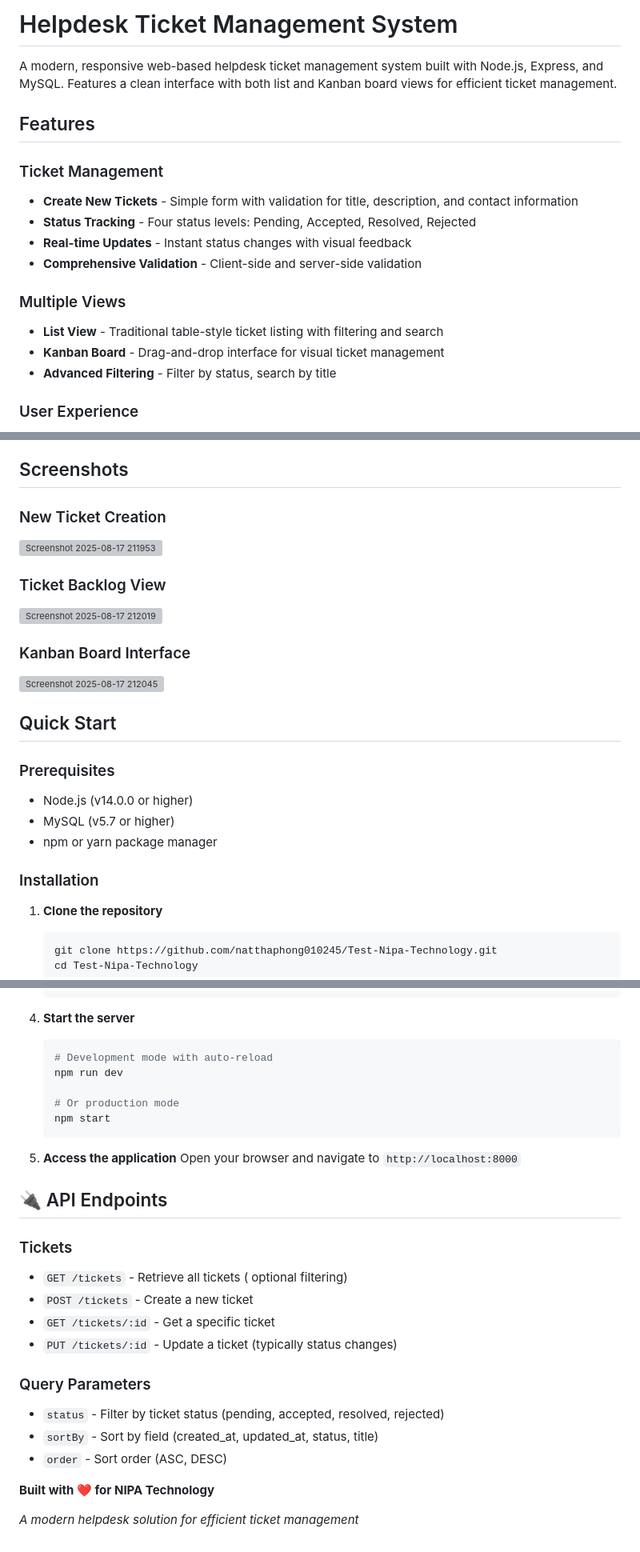
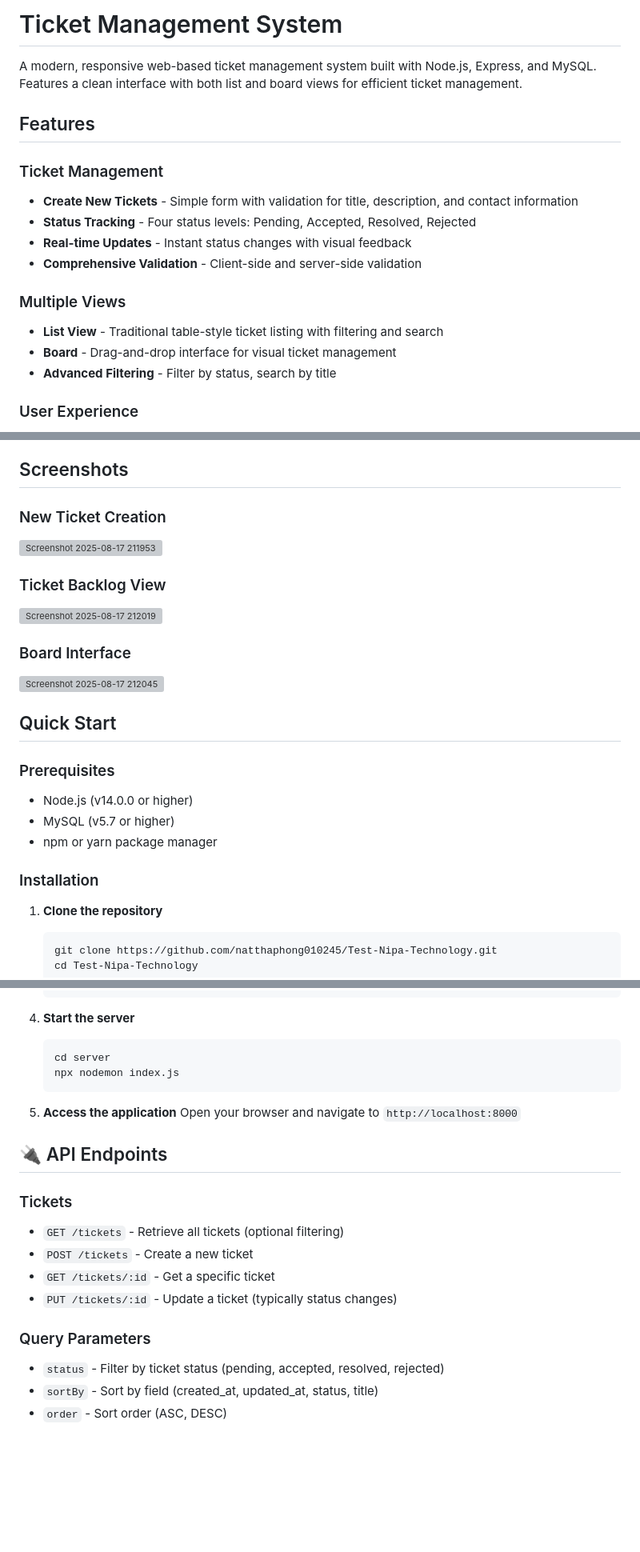
Before and after one commit to natthaphong010245/Test-Nipa-Technology, a Markdown page: README.md, 3 parts joined by grey strips. Shown: that part at 80% size. GitHub-like rendering; blank space fills up the shorter version; grey boxes are pictures that could not be loaded.

````diff
--- a/README.md
+++ b/README.md
@@ -1,9 +1,7 @@
-# Helpdesk Ticket Management System
-
-A modern, responsive web-based helpdesk ticket management system built with Node.js, Express, and MySQL. Features a clean interface with both list and Kanban board views for efficient ticket management.
+#  Ticket Management System
+A modern, responsive web-based ticket management system built with Node.js, Express, and MySQL. Features a clean interface with both list and board views for efficient ticket management.
 
 ## Features
-
 ### Ticket Management
 - **Create New Tickets** - Simple form with validation for title, description, and contact information
 - **Status Tracking** - Four status levels: Pending, Accepted, Resolved, Rejected
@@ -12,7 +10,7 @@ A modern, responsive web-based helpdesk ticket management system built with Node
 
 ### Multiple Views
 - **List View** - Traditional table-style ticket listing with filtering and search
-- **Kanban Board** - Drag-and-drop interface for visual ticket management
+- **Board** - Drag-and-drop interface for visual ticket management
 - **Advanced Filtering** - Filter by status, search by title
 
 ### User Experience
@@ -28,28 +26,22 @@ A modern, responsive web-based helpdesk ticket management system built with Node
 - **Input Sanitization** - XSS protection and data validation
 
 ## Screenshots
-
 ### New Ticket Creation
 <img width="1849" height="923" alt="Screenshot 2025-08-17 211953" src="https://github.com/user-attachments/assets/09e0525c-5edc-4afc-ba49-d79c6d0de7f8" />
-
 
 ### Ticket Backlog View
 <img width="1820" height="968" alt="Screenshot 2025-08-17 212019" src="https://github.com/user-attachments/assets/1280f3a1-9f07-48a4-898b-8f0c0c8a428a" />
 
-
-### Kanban Board Interface
+### Board Interface
 <img width="1840" height="946" alt="Screenshot 2025-08-17 212045" src="https://github.com/user-attachments/assets/089a6aa6-ab9f-45aa-a94e-7e8c692a2019" />
 
-
 ## Quick Start
-
 ### Prerequisites
 - Node.js (v14.0.0 or higher)
 - MySQL (v5.7 or higher)
 - npm or yarn package manager
 
 ### Installation
-
 1. **Clone the repository**
    ```bash
    git clone https://github.com/natthaphong010245/Test-Nipa-Technology.git
@@ -75,21 +67,16 @@ A modern, responsive web-based helpdesk ticket management system built with Node
 
 4. **Start the server**
    ```bash
-   # Development mode with auto-reload
-   npm run dev
-
-   # Or production mode
-   npm start
+   cd server
+   npx nodemon index.js
    ```
 
 5. **Access the application**
    Open your browser and navigate to `http://localhost:8000`
 
-
 ## 🔌 API Endpoints
-
 ### Tickets
-- `GET /tickets` - Retrieve all tickets ( optional filtering)
+- `GET /tickets` - Retrieve all tickets (optional filtering)
 - `POST /tickets` - Create a new ticket
 - `GET /tickets/:id` - Get a specific ticket
 - `PUT /tickets/:id` - Update a ticket (typically status changes)
@@ -98,7 +85,3 @@ A modern, responsive web-based helpdesk ticket management system built with Node
 - `status` - Filter by ticket status (pending, accepted, resolved, rejected)
 - `sortBy` - Sort by field (created_at, updated_at, status, title)
 - `order` - Sort order (ASC, DESC)
-
-**Built with ❤️ for NIPA Technology**
-
-*A modern helpdesk solution for efficient ticket management*
````
